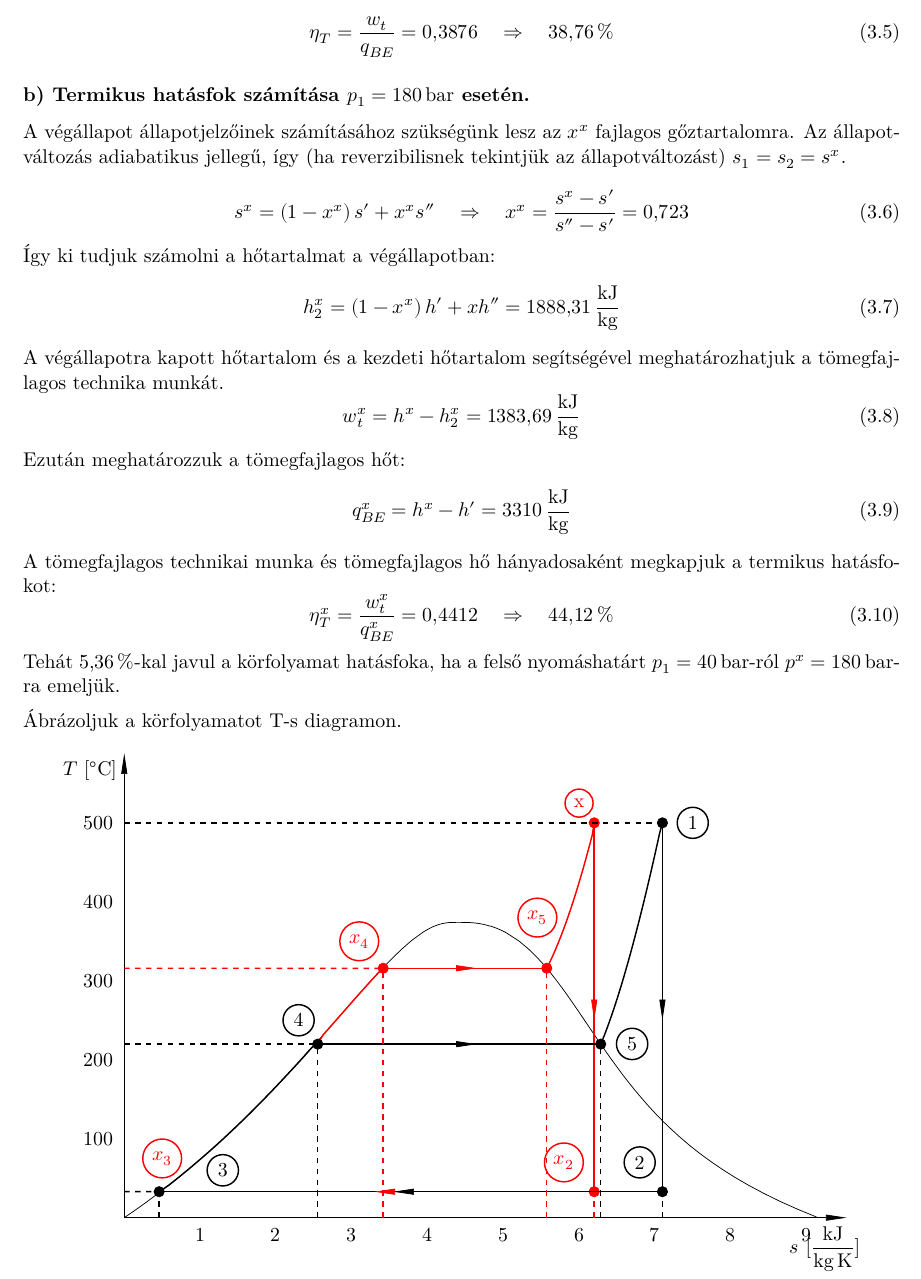
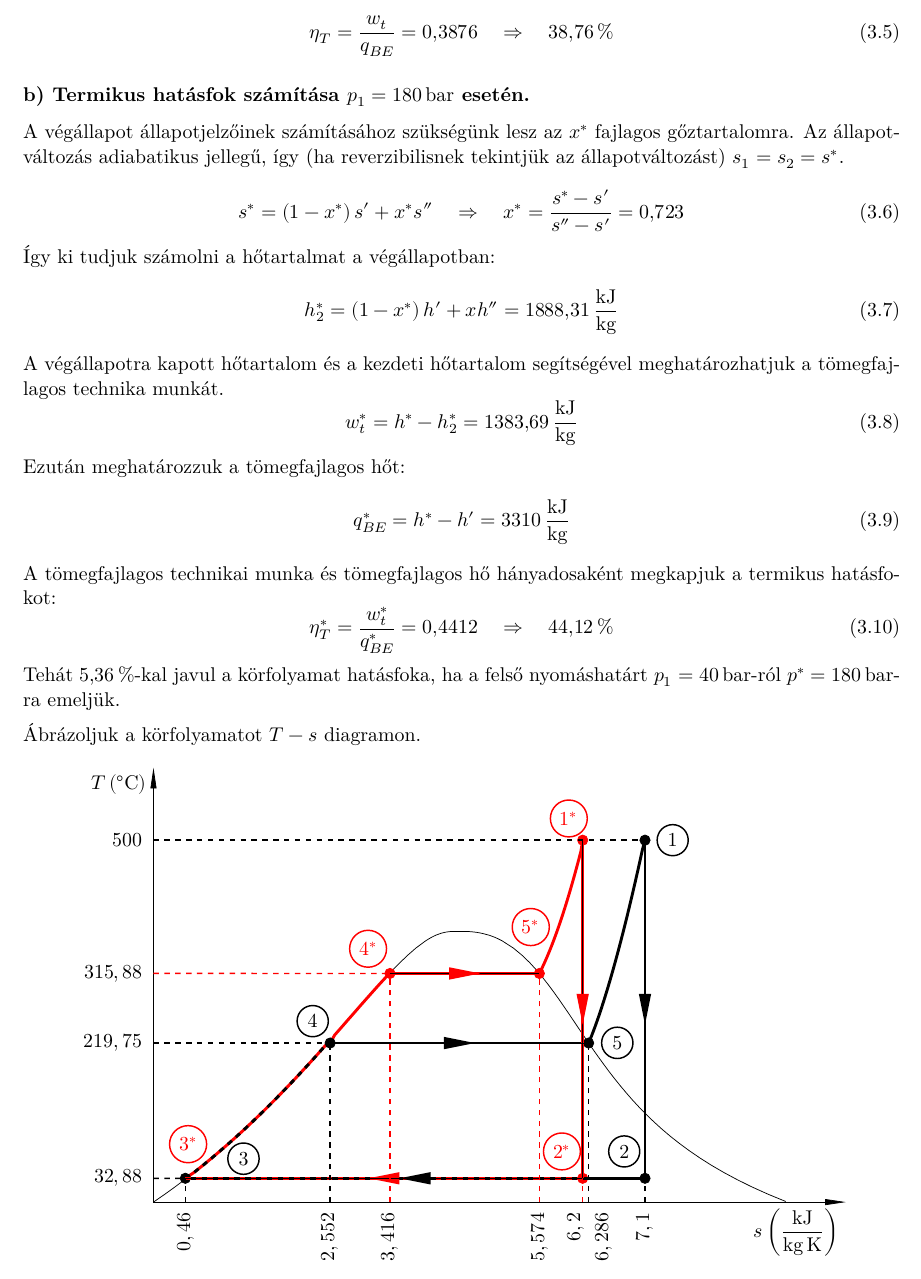
Before and after one commit to u9awby123/MHFGY, a LaTeX document (MHFGY.tex, which reads j9o6i0/j9o6i0_mh24.tex): part of page 8 of 26, cut so that both start at the same text. Compiled offline with XeLaTeX.

Commit message:
A feladatommal és az ábrámmal is végeztem.

```diff
--- a/j9o6i0/j9o6i0_mh24.tex
+++ b/j9o6i0/j9o6i0_mh24.tex
@@ -79,68 +90,80 @@ A végállapot állapotjelzőinek számításához szükségünk lesz az x fajla
 
 \subsubsection*{b) Termikus hatásfok számítása $p_1=\SI{180}{\bar}$ esetén.}
 
-A végállapot állapotjelzőinek számításához szükségünk lesz az $x^x$ fajlagos gőztartalomra. Az állapotváltozás adiabatikus jellegű, így (ha reverzibilisnek tekintjük az állapotváltozást) $s_1 = s_2 = s^x $.
+A végállapot állapotjelzőinek számításához szükségünk lesz az $x^*$ fajlagos gőztartalomra. Az állapotváltozás adiabatikus jellegű, így (ha reverzibilisnek tekintjük az állapotváltozást) $s_1 = s_2 = s^* $.
 
 \begin{equation}
-s^x = \left(1 - x^x\right) s' + x^x s''
+s^* = \left(1 - x^*\right) s' + x^* s''
 \quad
 \Rightarrow
 \quad
-x^x =	\dfrac{s^x - s'}{s'' - s'} = \SI{0,723}{}
+x^* =	\dfrac{s^* - s'}{s'' - s'} = \SI{0,723}{}
 \end{equation}
 
 
 \noindent Így ki tudjuk számolni a hőtartalmat a végállapotban:
 \begin{equation}
-h_2^x = \left(1 - x^x\right) h' + x h'' = \SI{1888,31}{\kilo\joule\per\kilogram}
+h_2^* = \left(1 - x^*\right) h' + x h'' = \SI{1888,31}{\kilo\joule\per\kilogram}
 \end{equation}
 
 \noindent A végállapotra kapott hőtartalom és a kezdeti hőtartalom segítségével meghatározhatjuk a tömegfajlagos technika munkát.
 \begin{equation}
-w_t^x = h^x- h_2^x = \SI{1383,69}{\kilo\joule\per\kilogram}
+w_t^* = h^*- h_2^* = \SI{1383,69}{\kilo\joule\per\kilogram}
 \end{equation}
 
 \noindent Ezután meghatározzuk a tömegfajlagos hőt:
 \begin{equation}
-q_{BE}^x = h^x - h' = \SI{3310}{\kilo\joule\per\kilogram}
+q_{BE}^* = h^* - h' = \SI{3310}{\kilo\joule\per\kilogram}
 \end{equation}
 
 \noindent A tömegfajlagos technikai munka és tömegfajlagos hő hányadosaként megkapjuk a termikus hatásfokot:
 \begin{equation}
-\eta_{T}^x = \dfrac{w_t^x}{q_{BE}^x} = \SI{0,4412}{}
+\eta_{T}^* = \dfrac{w_t^*}{q_{BE}^*} = \SI{0,4412}{}
 \quad
 \Rightarrow
 \quad
 \SI{44,12}{\percent}
 \end{equation}
 
-\noindent Tehát $\SI{5,36}{\percent}$-kal javul a körfolyamat hatásfoka, ha a felső nyomáshatárt $p_1 = \SI{40}{\bar}$-ról $p^x = \SI{180}{\bar}$-ra emeljük.
+\noindent Tehát $\SI{5,36}{\percent}$-kal javul a körfolyamat hatásfoka, ha a felső nyomáshatárt $p_1 = \SI{40}{\bar}$-ról $p^* = \SI{180}{\bar}$-ra emeljük.
 
 \vspace{0.2cm}
-\noindent Ábrázoljuk a körfolyamatot T-s diagramon.
+\noindent Ábrázoljuk a körfolyamatot $T-s$ diagramon.
 
 %T-s diagram
 \begin{figure}[h]
 	\centering
 	\begin{tikzpicture}
-	\draw[->] ({0}, {0}) -- ({14}, {0}) node[anchor=base east, shift={(0.4,-0.7)}]{$s$ [\si{\kilo\joule\per\kilogram\kelvin}]};
-	\draw[->] ({0}, {0}) -- ({0}, {9}) node[anchor=north east]{$T$ $[\si{\celsius}]$};
 
 	\begin{axis}[
 	axis lines = middle,
-	axis line style = {draw = none},
-	xlabel={},
-	ylabel={},
+	axis line style = {->},
+	xlabel={$s \left(\si{\kilo\joule\per\kilogram\kelvin}\right)$},
+	ylabel={$T \left(\si{\celsius}\right)$},
+	xlabel style={
+		at=(current axis.right of origin),
+		anchor=north east
+	},
+	ylabel style={
+		at=(current axis.above origin),
+		anchor=north east
+	},
+	ytick={32.88, 219.75, 315.88, 500},
+	yticklabels={{$32,88$}, {$219,75$}, {$315,88$}, {$500$}},
+	xtick={0.46, 2.552, 3.416, 5.574, 6.1, 6.5, 7.1},
+	xticklabels={{$0,46$}, {$2,552$}, {$3,416$}, {$5,574$}, {$6,2$}, {$6,286$}, {$7,1$}},
+	x tick label style={rotate=90,anchor=east},
 	ytick style={draw=none},
 	xtick style={draw=none},
-	width=15cm, height=10cm, xmin=0, ymin=0, ymax=550,
+	width=15cm, height=10cm, xmin=0, xmax=10, ymin=0, ymax=600,
 	]
 
+
 	\addplot [] table {./j9o6i0/ts.txt}; %T-s
-	\addplot [thick] table {./j9o6i0/p40.txt};
-	\addplot [thick] table {./j9o6i0/izochor_0865.txt};
-	\addplot [thick, red] table {./j9o6i0/p180.txt};
-	\addplot [thick, red] table {./j9o6i0/izochor_0166.txt};
+	\addplot [ultra thick, red] table {./j9o6i0/p180.txt};
+	\addplot [ultra thick, red] table {./j9o6i0/p180_0166.txt};
+	\addplot [ultra thick] table {./j9o6i0/p40_0865.txt};
+	\addplot [ultra thick, dashed] table {./j9o6i0/p40.txt};
 
 %körfolyamat ábrázolása
 	\draw[fill] (axis cs:7.1, 500) circle [radius = 1mm];
@@ -154,22 +177,23 @@ q_{BE}^x = h^x - h' = \SI{3310}{\kilo\joule\per\kilogram}
 	\draw[fill, red] (axis cs:3.416, 315.88) circle [radius = 1mm];
  	\draw[fill, red] (axis cs:6.2, 32.88) circle [radius = 1mm];
 
-	\draw[thick, red] (axis cs:0.46, 32.88) -- (axis cs:6.2, 32.88);
-	\draw[thick, red] (axis cs:3.416, 315.88) -- (axis cs:5.574, 315.88);
-	\draw[thick, red] (axis cs:6.2, 32.88) -- (axis cs:6.2, 500);
+	\draw[ultra thick] (axis cs:0.46, 32.88) -- (axis cs:7.1, 32.88);
+	\draw[ultra thick] (axis cs:2.552, 219.75) -- (axis cs:6.286, 219.75);
+	\draw[ultra thick] (axis cs:7.1, 32.88) -- (axis cs:7.1, 500);
 
-	\draw[thick] (axis cs:0.46, 32.88) -- (axis cs:7.1, 32.88);
-	\draw[thick] (axis cs:2.552, 219.75) -- (axis cs:6.286, 219.75);
-	\draw[thick] (axis cs:7.1, 32.88) -- (axis cs:7.1, 500);
+	\draw[ultra thick, dashed, red] (axis cs:0.46, 32.88) -- (axis cs:6.2, 32.88);
+	\draw[ultra thick, red] (axis cs:3.416, 315.88) -- (axis cs:5.574, 315.88);
+	\draw[ultra thick, red] (axis cs:6.2, 32.88) -- (axis cs:6.2, 500);
+
 
 %a körfolyamat iránya
-	\draw[->, red] (axis cs:6.2, 500) -- (axis cs:6.2, 250);
-	\draw[->, red] (axis cs:6.2, 32.88) -- (axis cs:3.3, 32.88);
-	\draw[->, red] (axis cs:3.416, 315.88) -- (axis cs:4.65, 315.88);
+	\draw[mid arrow=red] (axis cs:6.2, 500) -- (axis cs:6.2, 32.88);
+	\draw[mid arrow=red] (axis cs:6.2, 32.88) -- (axis cs:0.46, 32.88);
+	\draw[mid arrow=red] (axis cs:3.416, 315.88) -- (axis cs:5.574, 315.88);
 
-	\draw[->] (axis cs:7.1, 500) -- (axis cs:7.1, 250);
-	\draw[->] (axis cs:7.1, 32.88) -- (axis cs:3.55, 32.88);
-	\draw[->] (axis cs:2.552, 219.75) -- (axis cs:4.65, 219.75);
+	\draw[mid arrow=black] (axis cs:7.1, 500) -- (axis cs:7.1, 32.88);
+	\draw[mid arrow=black] (axis cs:7.1, 32.88) -- (axis cs:0.46, 32.88);
+	\draw[mid arrow=black] (axis cs:2.552, 219.75) -- (axis cs:6.286, 219.75);
 
 
 %értékek jelölése
@@ -193,11 +217,11 @@ q_{BE}^x = h^x - h' = \SI{3310}{\kilo\joule\per\kilogram}
 	\node[thick, circle, draw, inner sep = 1mm] at (axis cs:1.3, 60) {3};
 	\node[thick, circle, draw, inner sep = 1mm] at (axis cs:2.3, 250) {4};
 	\node[thick, circle, draw, inner sep = 1mm] at (axis cs:6.7, 220) {5};
-	\node[thick, red, circle, draw, inner sep = 1mm] at (axis cs:6, 525) {x};
-	\node[thick, red, circle, draw, inner sep = 1mm] at (axis cs:5.8, 70) {$x_2$};
-	\node[thick, red, circle, draw, inner sep = 1mm] at (axis cs:0.5, 75) {$x_3$};
-	\node[thick, red, circle, draw, inner sep = 1mm] at (axis cs:3.1, 350) {$x_4$};
-	\node[thick, red, circle, draw, inner sep = 1mm] at (axis cs:5.45, 380) {$x_5$};
+	\node[thick, red, circle, draw, inner sep = 1mm] at (axis cs:6, 530) {$1^*$};
+	\node[thick, red, circle, draw, inner sep = 1mm] at (axis cs:5.9, 70) {$2^*$};
+	\node[thick, red, circle, draw, inner sep = 1mm] at (axis cs:0.5, 80) {$3^*$};
+	\node[thick, red, circle, draw, inner sep = 1mm] at (axis cs:3.1, 350) {$4^*$};
+	\node[thick, red, circle, draw, inner sep = 1mm] at (axis cs:5.45, 380) {$5^*$};
 
 
 	\end{axis}
```
Also changed, not shown: j9o6i0/p180.txt (+20 -0 lines), MHFGY.pdf, j9o6i0/p180_0166.txt (renamed from j9o6i0/izochor_0166.txt), j9o6i0/p40_0865.txt (renamed from j9o6i0/izochor_0865.txt), j9o6i0/j9o6i0_mh24.tex (27 more changed lines).
